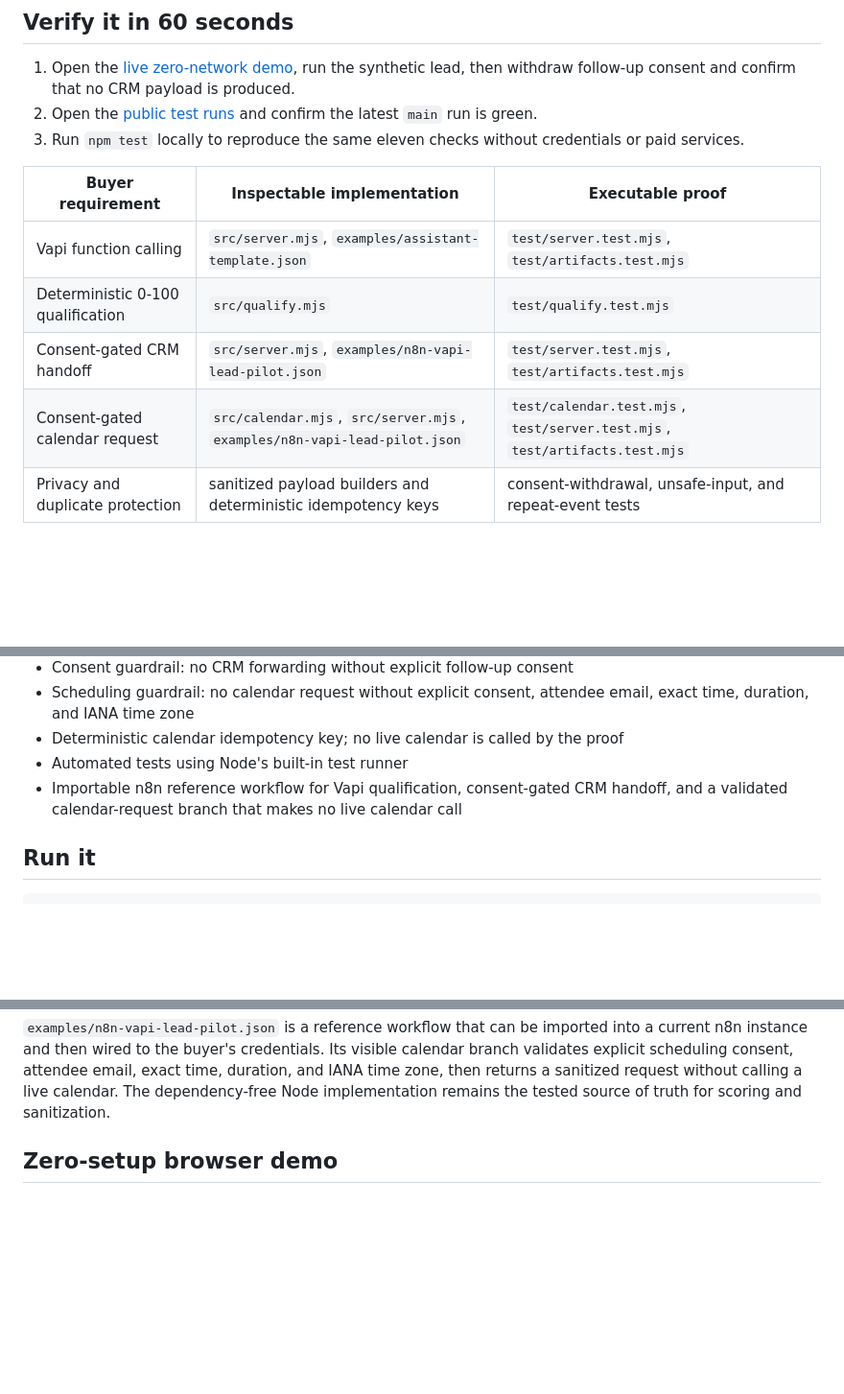
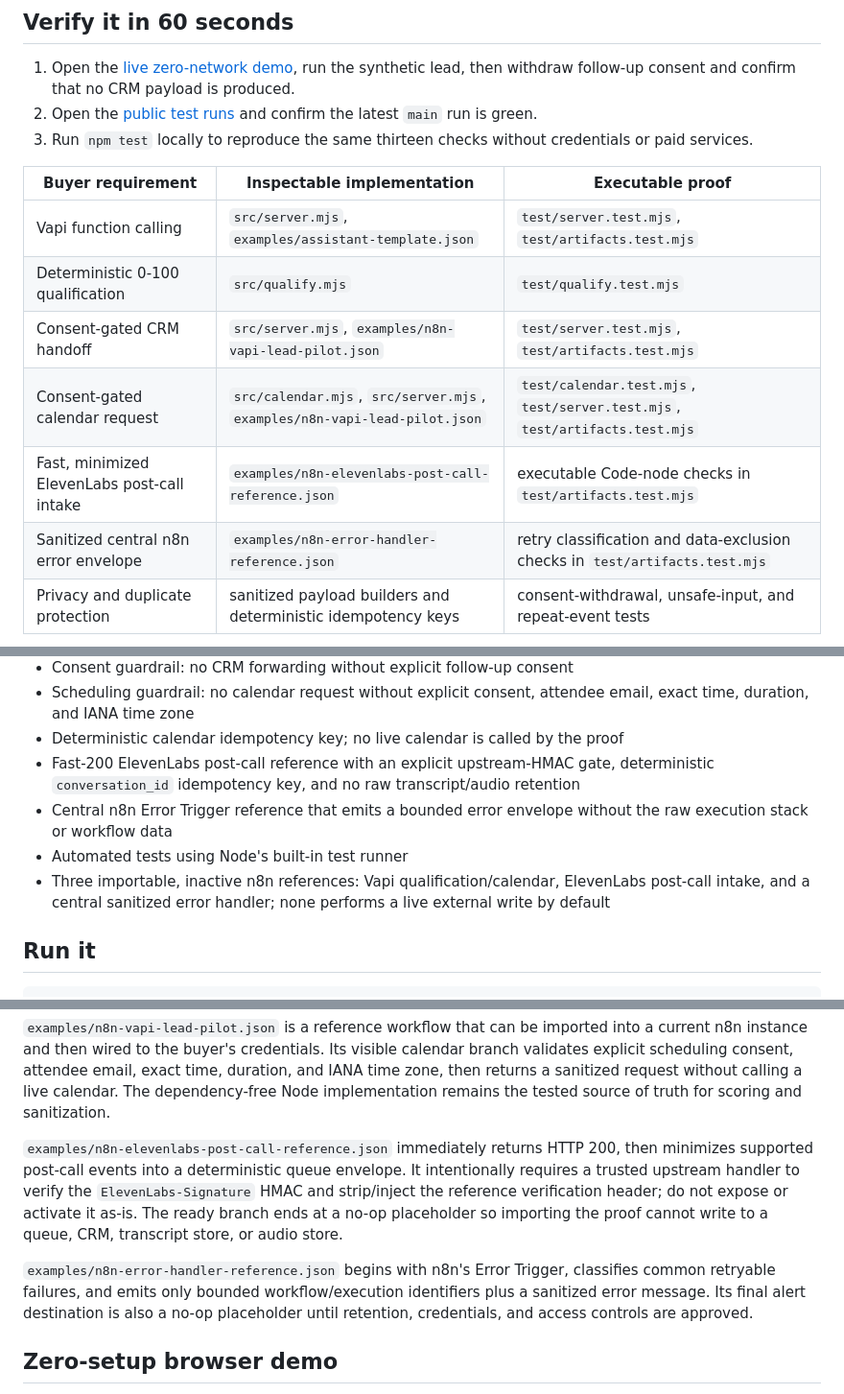
Before and after one commit to parkkiyun/consent-aware-voice-lead-pilot, a Markdown page: README.md, 3 parts joined by grey strips. Shown at 96% size. Drawn GitHub-style; blank space fills up the shorter version.

Commit message:
Document tested ElevenLabs reliability proof

````diff
--- a/README.md
+++ b/README.md
@@ -8,7 +8,7 @@ A small, dependency-free Node.js service that demonstrates a real Vapi integrati
 
 1. Open the [live zero-network demo](https://parkkiyun.github.io/consent-aware-voice-lead-pilot/), run the synthetic lead, then withdraw follow-up consent and confirm that no CRM payload is produced.
 2. Open the [public test runs](https://github.com/parkkiyun/consent-aware-voice-lead-pilot/actions/workflows/test.yml) and confirm the latest `main` run is green.
-3. Run `npm test` locally to reproduce the same eleven checks without credentials or paid services.
+3. Run `npm test` locally to reproduce the same thirteen checks without credentials or paid services.
 
 | Buyer requirement | Inspectable implementation | Executable proof |
 |---|---|---|
@@ -16,6 +16,8 @@ A small, dependency-free Node.js service that demonstrates a real Vapi integrati
 | Deterministic 0-100 qualification | `src/qualify.mjs` | `test/qualify.test.mjs` |
 | Consent-gated CRM handoff | `src/server.mjs`, `examples/n8n-vapi-lead-pilot.json` | `test/server.test.mjs`, `test/artifacts.test.mjs` |
 | Consent-gated calendar request | `src/calendar.mjs`, `src/server.mjs`, `examples/n8n-vapi-lead-pilot.json` | `test/calendar.test.mjs`, `test/server.test.mjs`, `test/artifacts.test.mjs` |
+| Fast, minimized ElevenLabs post-call intake | `examples/n8n-elevenlabs-post-call-reference.json` | executable Code-node checks in `test/artifacts.test.mjs` |
+| Sanitized central n8n error envelope | `examples/n8n-error-handler-reference.json` | retry classification and data-exclusion checks in `test/artifacts.test.mjs` |
 | Privacy and duplicate protection | sanitized payload builders and deterministic idempotency keys | consent-withdrawal, unsafe-input, and repeat-event tests |
 
 ```mermaid
@@ -43,8 +45,10 @@ flowchart LR
 - Consent guardrail: no CRM forwarding without explicit follow-up consent
 - Scheduling guardrail: no calendar request without explicit consent, attendee email, exact time, duration, and IANA time zone
 - Deterministic calendar idempotency key; no live calendar is called by the proof
+- Fast-200 ElevenLabs post-call reference with an explicit upstream-HMAC gate, deterministic `conversation_id` idempotency key, and no raw transcript/audio retention
+- Central n8n Error Trigger reference that emits a bounded error envelope without the raw execution stack or workflow data
 - Automated tests using Node's built-in test runner
-- Importable n8n reference workflow for Vapi qualification, consent-gated CRM handoff, and a validated calendar-request branch that makes no live calendar call
+- Three importable, inactive n8n references: Vapi qualification/calendar, ElevenLabs post-call intake, and a central sanitized error handler; none performs a live external write by default
 
 ## Run it
 
@@ -60,6 +64,10 @@ Vapi Server URL: `POST https://your-host.example/vapi/events`
 The included `examples/assistant-template.json` is a starting configuration. Replace provider/model settings as needed, configure a Vapi Custom Credential for the `X-Vapi-Secret` header, and point the assistant Server URL to this service.
 
 `examples/n8n-vapi-lead-pilot.json` is a reference workflow that can be imported into a current n8n instance and then wired to the buyer's credentials. Its visible calendar branch validates explicit scheduling consent, attendee email, exact time, duration, and IANA time zone, then returns a sanitized request without calling a live calendar. The dependency-free Node implementation remains the tested source of truth for scoring and sanitization.
+
+`examples/n8n-elevenlabs-post-call-reference.json` immediately returns HTTP 200, then minimizes supported post-call events into a deterministic queue envelope. It intentionally requires a trusted upstream handler to verify the `ElevenLabs-Signature` HMAC and strip/inject the reference verification header; do not expose or activate it as-is. The ready branch ends at a no-op placeholder so importing the proof cannot write to a queue, CRM, transcript store, or audio store.
+
+`examples/n8n-error-handler-reference.json` begins with n8n's Error Trigger, classifies common retryable failures, and emits only bounded workflow/execution identifiers plus a sanitized error message. Its final alert destination is also a no-op placeholder until retention, credentials, and access controls are approved.
 
 ## Zero-setup browser demo
 
````
Also changed, not shown: other parts of README.md (+2 -0 lines).
